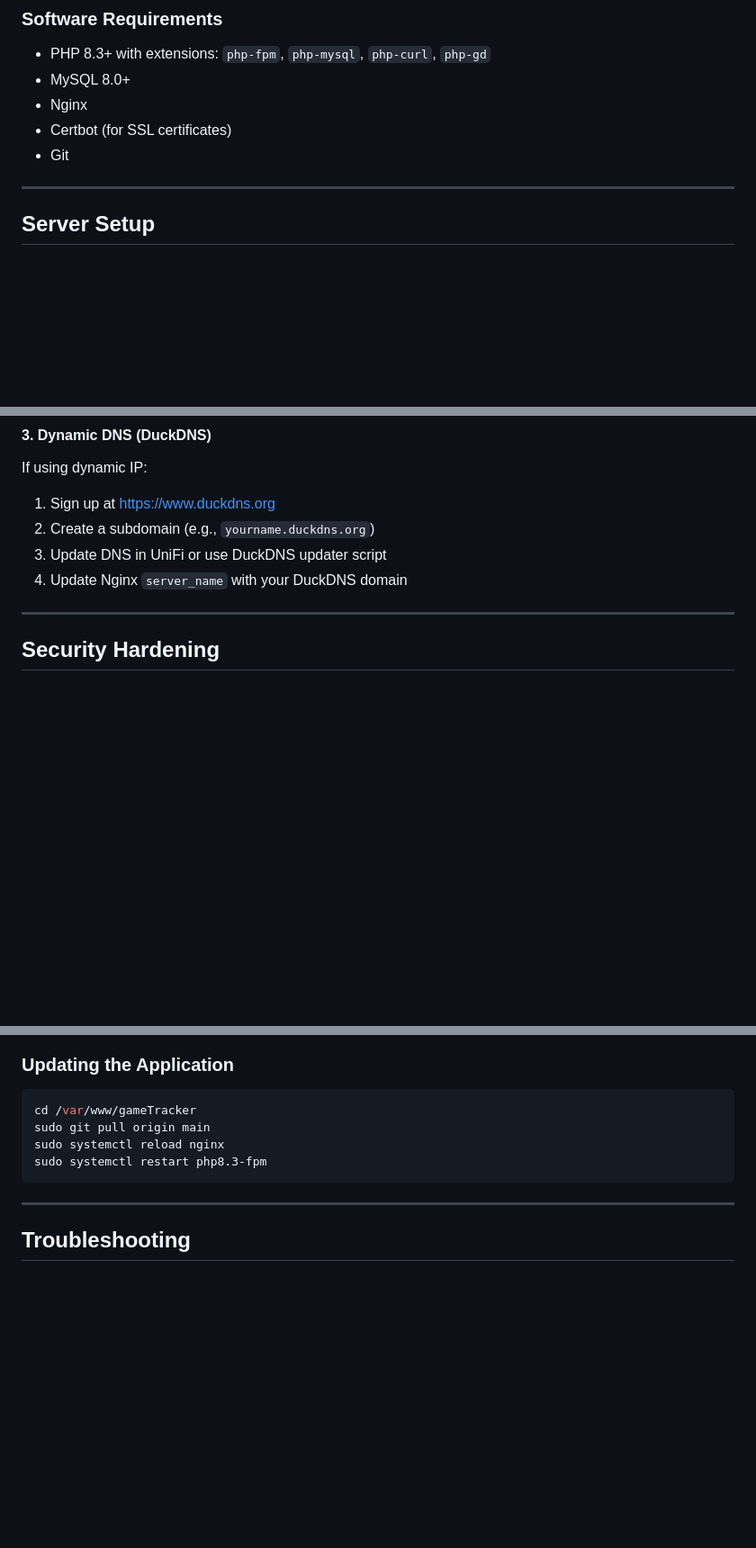
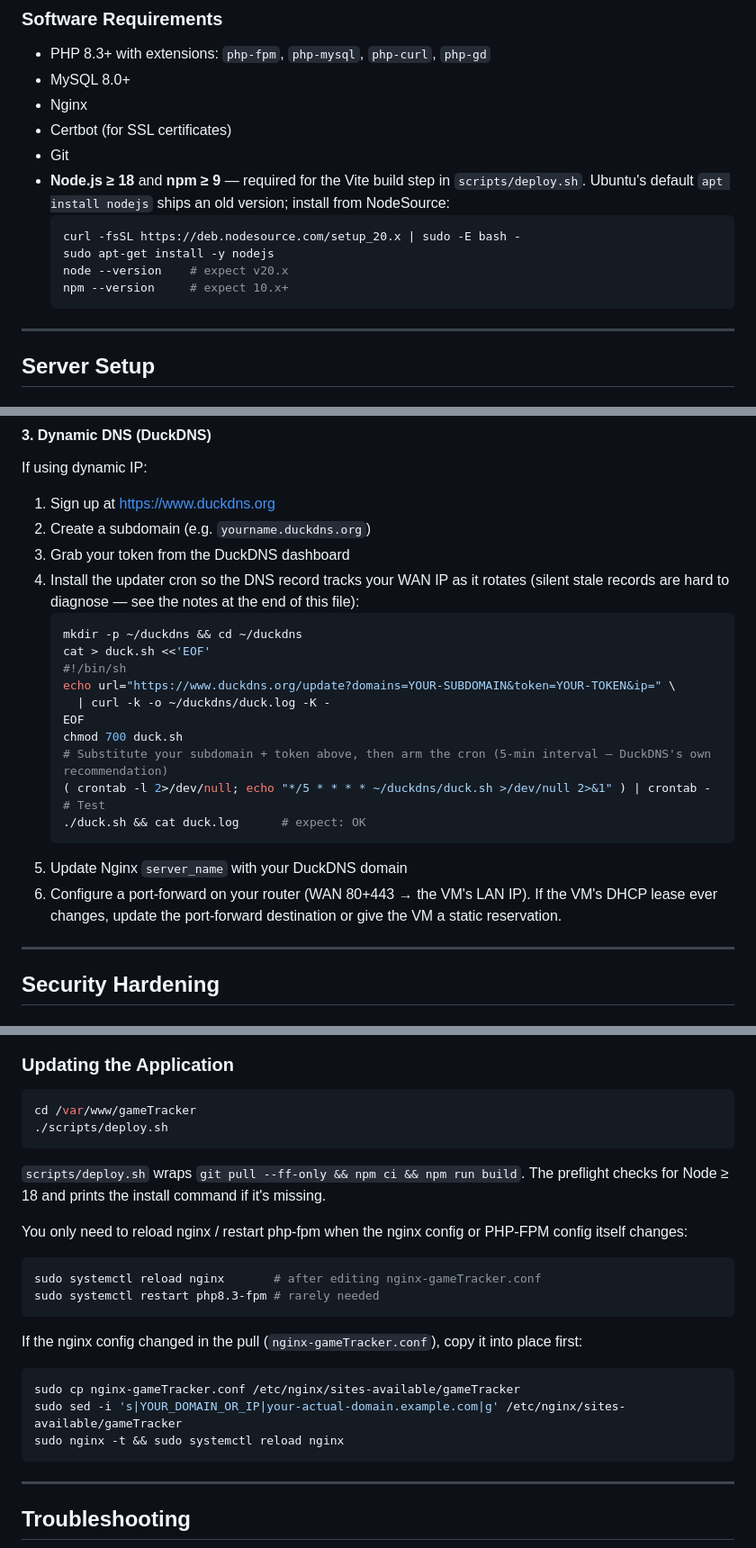
Before and after one commit to CammyBlack02/gameTracker, a Markdown page: SETUP-GUIDE.md, 3 parts joined by grey strips. Shown at 90% size. Drawn GitHub-style; blank space fills up the shorter version.

Commit message:
docs(setup): document the three landmines a fresh install would hit
Cameron's server-boot session tonight surfaced three things that block
a clean deploy but weren't in SETUP-GUIDE.md. Adding each:

1. Node/npm required (>= 18) — scripts/deploy.sh runs `npm ci && npm
   run build` for the Vite pipeline. Ubuntu's apt ships an older Node;
   the NodeSource install path is now documented under Software
   Requirements with the exact commands.

2. nginx-gameTracker.conf ships with placeholder SSL cert paths
   (YOUR_DOMAIN_OR_IP). `sudo cp` alone puts a nonsense path into
   /etc/nginx/, and `nginx -t` fails with "cannot load certificate".
   Now called out with a sed one-liner + how to find the real cert
   directory name.

3. DuckDNS: the guide previously said "use DuckDNS updater script"
   without linking to one. When the WAN IP rotates and the record
   goes stale, the site becomes unreachable via the domain even though
   it works fine on the LAN — hard to diagnose. Now includes the
   canonical duck.sh + cron install, matching what's live on the VM.

Also refreshed the "Updating the Application" section — the manual
`git pull` + reloads recipe is superseded by `scripts/deploy.sh` for
routine updates. Nginx conf reload is still needed on the days when
that specific file changes, and that recipe now also includes the
YOUR_DOMAIN_OR_IP substitution so future deploys don't clobber the
live cert paths.

````diff
--- a/SETUP-GUIDE.md
+++ b/SETUP-GUIDE.md
@@ -97,6 +97,13 @@ gameTracker is a web-based application for managing personal game collections. I
 - Nginx
 - Certbot (for SSL certificates)
 - Git
+- **Node.js ≥ 18** and **npm ≥ 9** — required for the Vite build step in `scripts/deploy.sh`. Ubuntu's default `apt install nodejs` ships an old version; install from NodeSource:
+  ```bash
+  curl -fsSL https://deb.nodesource.com/setup_20.x | sudo -E bash -
+  sudo apt-get install -y nodejs
+  node --version    # expect v20.x
+  npm --version     # expect 10.x+
+  ```
 
 ---
 
@@ -263,9 +275,24 @@ Certbot will automatically:
 If using dynamic IP:
 
 1. Sign up at https://www.duckdns.org
-2. Create a subdomain (e.g., `yourname.duckdns.org`)
-3. Update DNS in UniFi or use DuckDNS updater script
-4. Update Nginx `server_name` with your DuckDNS domain
+2. Create a subdomain (e.g. `yourname.duckdns.org`)
+3. Grab your token from the DuckDNS dashboard
+4. Install the updater cron so the DNS record tracks your WAN IP as it rotates (silent stale records are hard to diagnose — see the notes at the end of this file):
+   ```bash
+   mkdir -p ~/duckdns && cd ~/duckdns
+   cat > duck.sh <<'EOF'
+   #!/bin/sh
+   echo url="https://www.duckdns.org/update?domains=YOUR-SUBDOMAIN&token=YOUR-TOKEN&ip=" \
+     | curl -k -o ~/duckdns/duck.log -K -
+   EOF
+   chmod 700 duck.sh
+   # Substitute your subdomain + token above, then arm the cron (5-min interval — DuckDNS's own recommendation)
+   ( crontab -l 2>/dev/null; echo "*/5 * * * * ~/duckdns/duck.sh >/dev/null 2>&1" ) | crontab -
+   # Test
+   ./duck.sh && cat duck.log      # expect: OK
+   ```
+5. Update Nginx `server_name` with your DuckDNS domain
+6. Configure a port-forward on your router (WAN 80+443 → the VM's LAN IP). If the VM's DHCP lease ever changes, update the port-forward destination or give the VM a static reservation.
 
 ---
 
@@ -435,9 +462,22 @@ Important log locations:
 
 ```bash
 cd /var/www/gameTracker
-sudo git pull origin main
-sudo systemctl reload nginx
-sudo systemctl restart php8.3-fpm
+./scripts/deploy.sh
+```
+
+`scripts/deploy.sh` wraps `git pull --ff-only && npm ci && npm run build`. The preflight checks for Node ≥ 18 and prints the install command if it's missing.
+
+You only need to reload nginx / restart php-fpm when the nginx config or PHP-FPM config itself changes:
+```bash
+sudo systemctl reload nginx       # after editing nginx-gameTracker.conf
+sudo systemctl restart php8.3-fpm # rarely needed
+```
+
+If the nginx config changed in the pull (`nginx-gameTracker.conf`), copy it into place first:
+```bash
+sudo cp nginx-gameTracker.conf /etc/nginx/sites-available/gameTracker
+sudo sed -i 's|YOUR_DOMAIN_OR_IP|your-actual-domain.example.com|g' /etc/nginx/sites-available/gameTracker
+sudo nginx -t && sudo systemctl reload nginx
 ```
 
 ---
````
Also changed, not shown: other parts of SETUP-GUIDE.md (+5 -0 lines).
